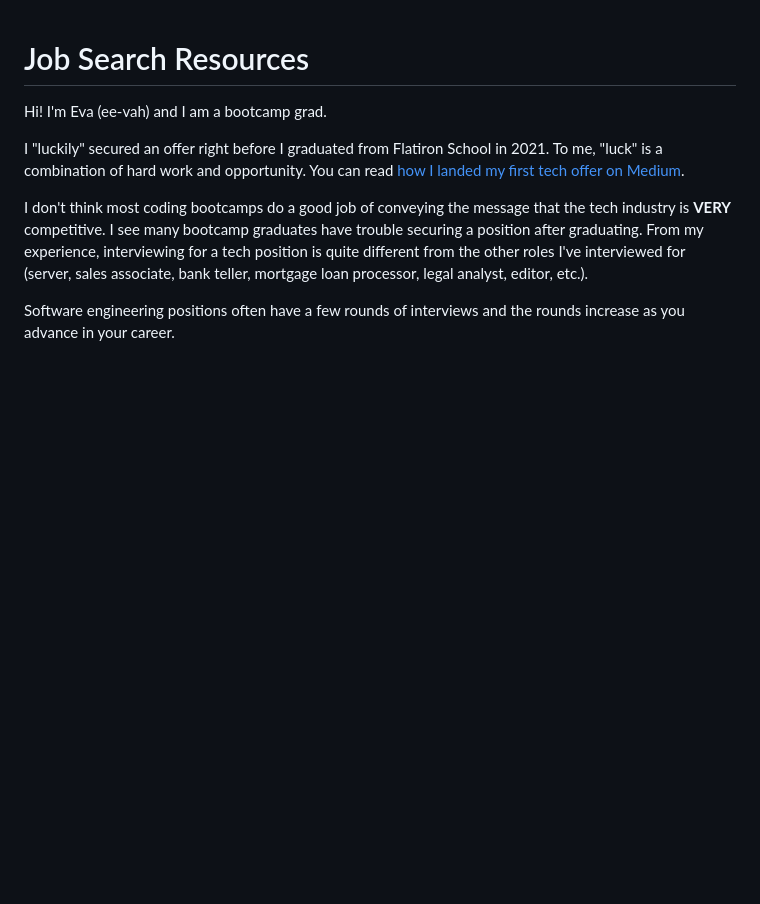
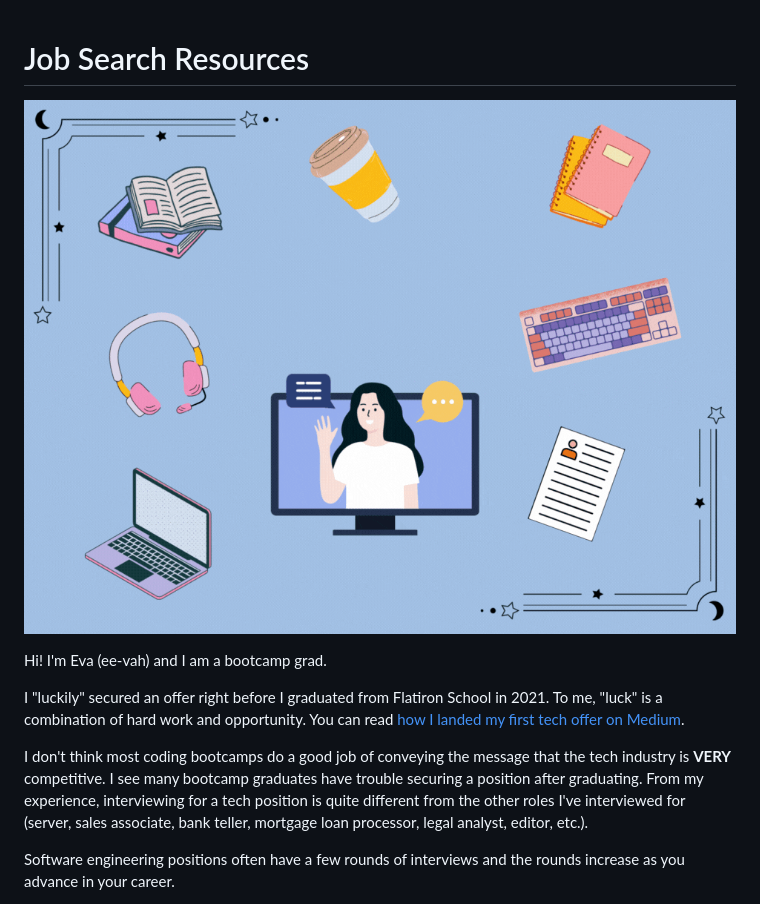
Before and after one commit to yizheng1709/JobSearchResources, a Markdown page: README.md, the part around the change. GitHub-like rendering; pictures changed too: assets/images/Job Search Resources.gif (added); blank space fills up the shorter version.

Commit message:
add image

```diff
--- a/README.md
+++ b/README.md
@@ -1,4 +1,6 @@
 # Job Search Resources
+
+![Job Search Resources](/assets/images/Job%20Search%20Resources.gif)
 
 Hi! I'm Eva (ee-vah) and I am a bootcamp grad.
 
```
